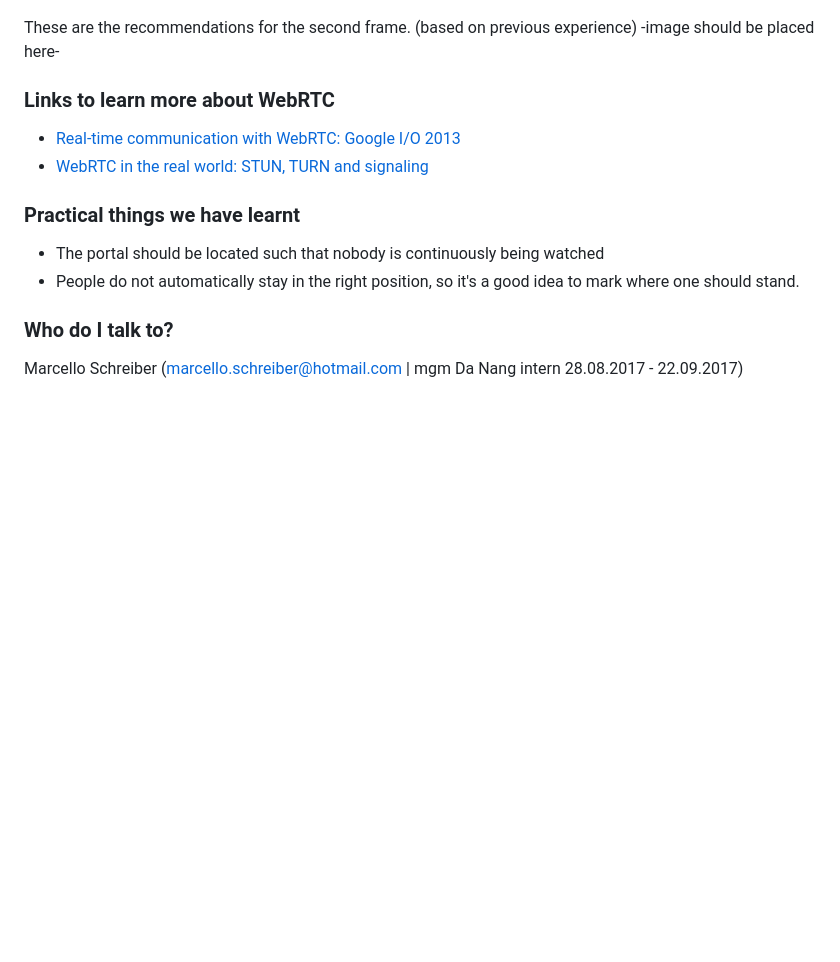
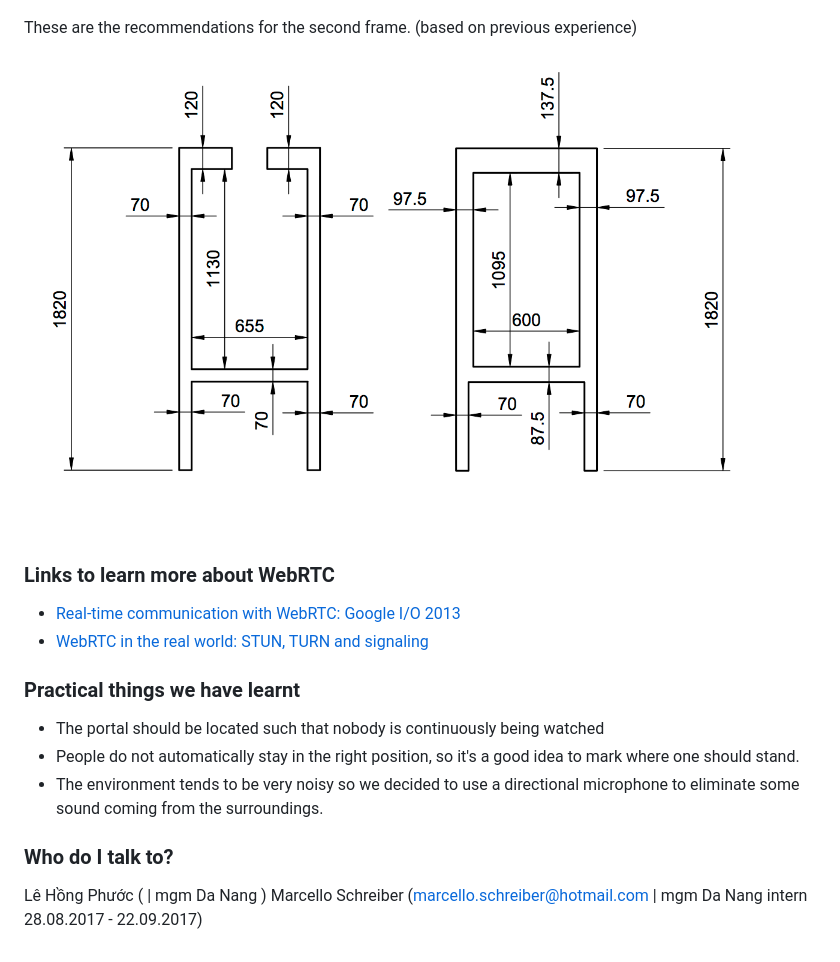
Before and after one commit to mgm-interns/mgmportal, a Markdown page: README.md, the part around one of its changes. Rendered like a GitHub page; pictures changed too: docu/images/frame-dimensions2.png (added); blank space fills up the shorter version.

```diff
--- a/README.md
+++ b/README.md
@@ -51,7 +77,7 @@ These where the dimensions used to obtain the first frame
 ![Frame dimensions](docu/images/frame-dimensions.png)
 
 These are the recommendations for the second frame. (based on previous experience)
--image should be placed here-
+![Frame dimensions 2](docu/images/frame-dimensions2.png)
 
 ### Links to learn more about WebRTC ###
 * [Real-time communication with WebRTC: Google I/O 2013](https://www.youtube.com/watch?v=p2HzZkd2A40)
@@ -60,6 +86,8 @@ These are the recommendations for the second frame. (based on previous experienc
 ### Practical things we have learnt ###
 * The portal should be located such that nobody is continuously being watched
 * People do not automatically stay in the right position, so it's a good idea to mark where one should stand.
+* The environment tends to be very noisy so we decided to use a directional microphone to eliminate some sound coming from the surroundings.
 
 ### Who do I talk to? ###
+Lê Hồng Phước ( | mgm Da Nang )
 Marcello Schreiber (marcello.schreiber@hotmail.com | mgm Da Nang intern 28.08.2017 - 22.09.2017)
```
Also changed, not shown: other parts of README.md (+37 -11 lines), 13 other files.
